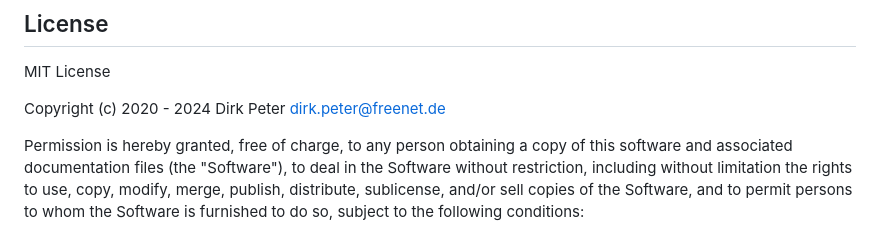
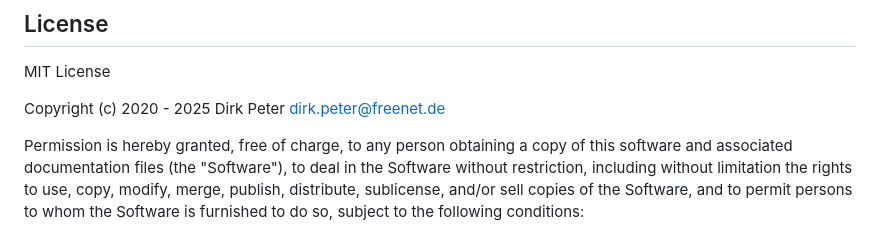
Before and after one commit to Dirk-Peter-md/ioBroker.sprinklecontrol, a Markdown page: README.md, the part around one of its changes. GitHub-like rendering.

```diff
--- a/README.md
+++ b/README.md
@@ -114,7 +114,7 @@ Wetterabhängige automatische Steuerung der Gartenbewässerung
 ## License
 MIT License
 
-Copyright (c) 2020 - 2024 Dirk Peter <dirk.peter@freenet.de>
+Copyright (c) 2020 - 2025     Dirk Peter     <dirk.peter@freenet.de>
 
 Permission is hereby granted, free of charge, to any person obtaining a copy
 of this software and associated documentation files (the "Software"), to deal
```
Also changed, not shown: other parts of README.md (+2 -2 lines).
